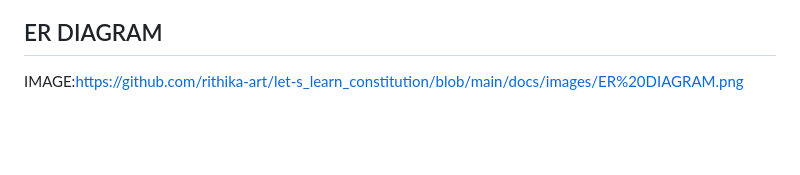
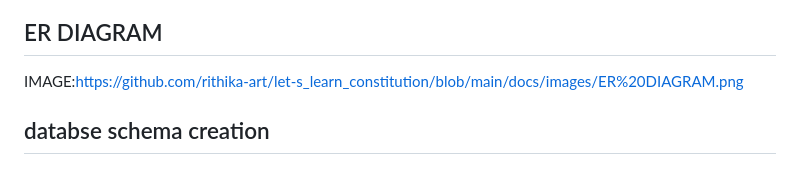
Before and after one commit to rithika-art/let-s_learn_constitution, a Markdown page: README.md, the part around the change. GitHub-like rendering; blank space fills up the shorter version.

```diff
--- a/README.md
+++ b/README.md
@@ -475,3 +475,5 @@ Attributes:
 
 ## ER DIAGRAM
 IMAGE:https://github.com/rithika-art/let-s_learn_constitution/blob/main/docs/images/ER%20DIAGRAM.png
+
+## databse schema creation
```
